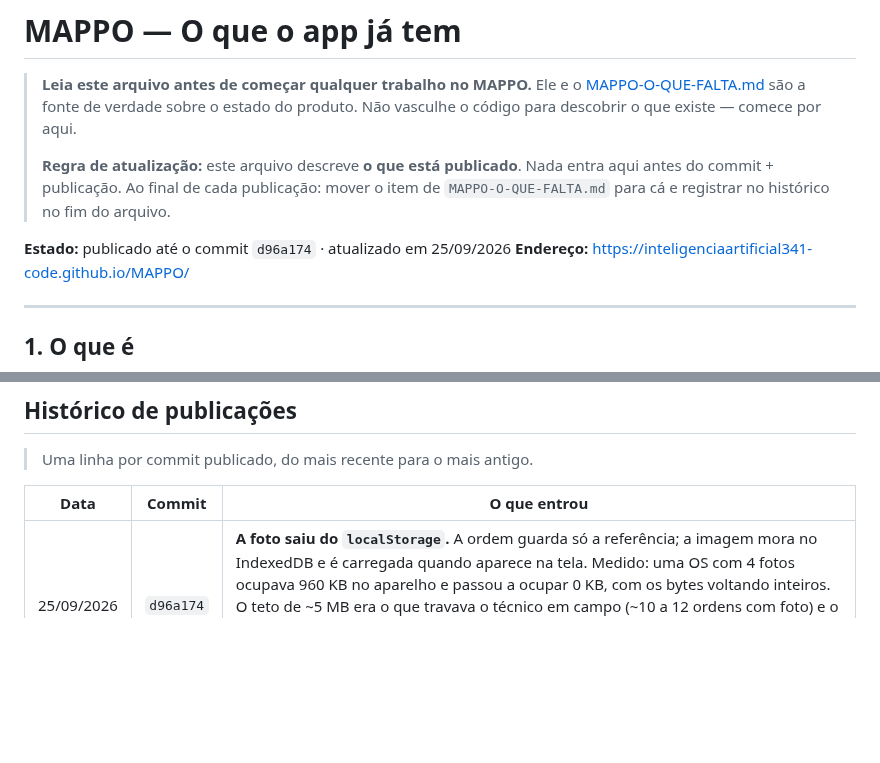
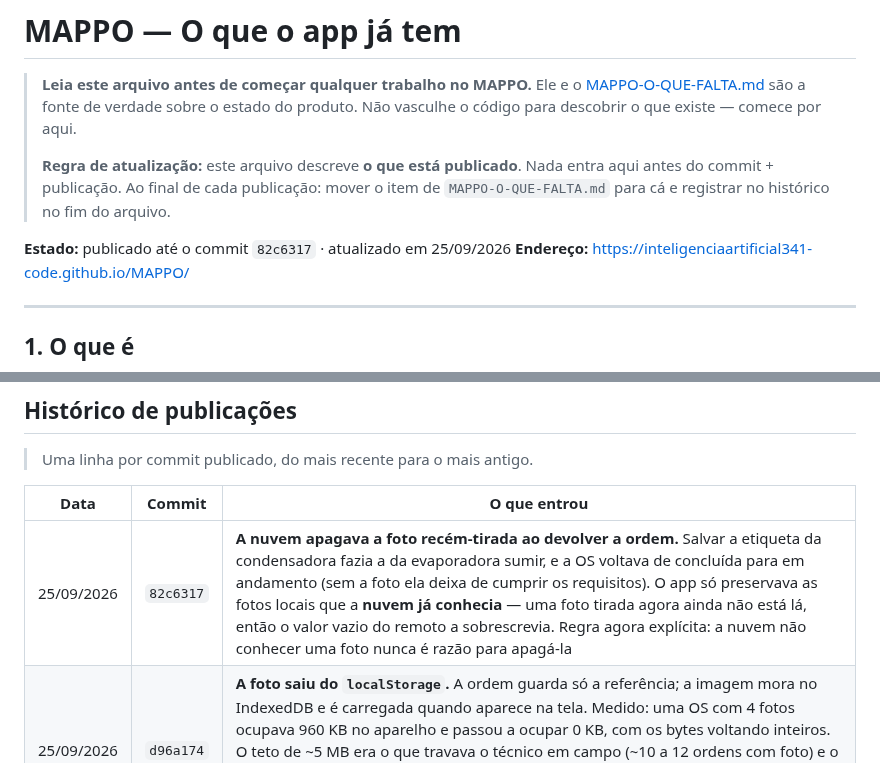
Before and after one commit to inteligenciaartificial341-code/MAPPO, a Markdown page: MAPPO-O-QUE-TEM.md, 2 parts joined by grey strips. Rendered like a GitHub page; blank space fills up the shorter version.

Commit message:
docs: registra a correcao da foto apagada pelo pull
Co-Authored-By: Claude Opus 5 <noreply@anthropic.com>

```diff
--- a/MAPPO-O-QUE-TEM.md
+++ b/MAPPO-O-QUE-TEM.md
@@ -8,7 +8,7 @@
 > antes do commit + publicação. Ao final de cada publicação: mover o item de
 > `MAPPO-O-QUE-FALTA.md` para cá e registrar no histórico no fim do arquivo.
 
-**Estado:** publicado até o commit `d96a174` · atualizado em 25/09/2026
+**Estado:** publicado até o commit `82c6317` · atualizado em 25/09/2026
 **Endereço:** https://inteligenciaartificial341-code.github.io/MAPPO/
 
 ---
@@ -186,6 +186,7 @@ Devolvida para revisão, o técnico vê o motivo e refaz.
 
 | Data | Commit | O que entrou |
 |---|---|---|
+| 25/09/2026 | `82c6317` | **A nuvem apagava a foto recém-tirada ao devolver a ordem.** Salvar a etiqueta da condensadora fazia a da evaporadora sumir, e a OS voltava de concluída para em andamento (sem a foto ela deixa de cumprir os requisitos). O app só preservava as fotos locais que a **nuvem já conhecia** — uma foto tirada agora ainda não está lá, então o valor vazio do remoto a sobrescrevia. Regra agora explícita: a nuvem não conhecer uma foto nunca é razão para apagá-la |
 | 25/09/2026 | `d96a174` | **A foto saiu do `localStorage`.** A ordem guarda só a referência; a imagem mora no IndexedDB e é carregada quando aparece na tela. Medido: uma OS com 4 fotos ocupava 960 KB no aparelho e passou a ocupar 0 KB, com os bytes voltando inteiros. O teto de ~5 MB era o que travava o técnico em campo (~10 a 12 ordens com foto) e o que fazia o iPhone descartar a página na câmera. Uma referência que chegue a um lugar não convertido vira imagem quebrada **na tela**, nunca um apagamento silencioso |
 | 25/09/2026 | `d79ad5c` | **Armazém de fotos no aparelho (IndexedDB) e o espaço do aparelho na tela.** Medido lado a lado: as mesmas 40 fotos de 200 KB entram no IndexedDB e estouram o `localStorage` com `QuotaExceededError`. O teto do aparelho nunca aparecia em tela nenhuma — o gestor via o servidor todo verde e não entendia por que não conseguia salvar |
 | 25/09/2026 | `8a21647` | **Fotos de obra em um documento por foto, e excluir andar libera de verdade.** As fotos de um andar iam todas num documento só: um andar bem fotografado chegava aos 94% do teto de 1 MiB e, ao encher, parava de sincronizar — foto tirada num celular não aparecia no outro. Medido: 16 fotos de 60 KB levavam o documento do andar a 961 KB; agora ele fica em 1 KB. Junto, duas causas de "excluí o andar e não diminuiu": nada no app apagava o documento na nuvem, e o outro celular ressuscitava o andar excluído ao reenviar |
```
Also changed, not shown: MAPPO-O-QUE-FALTA.md (+1 -1 lines).
